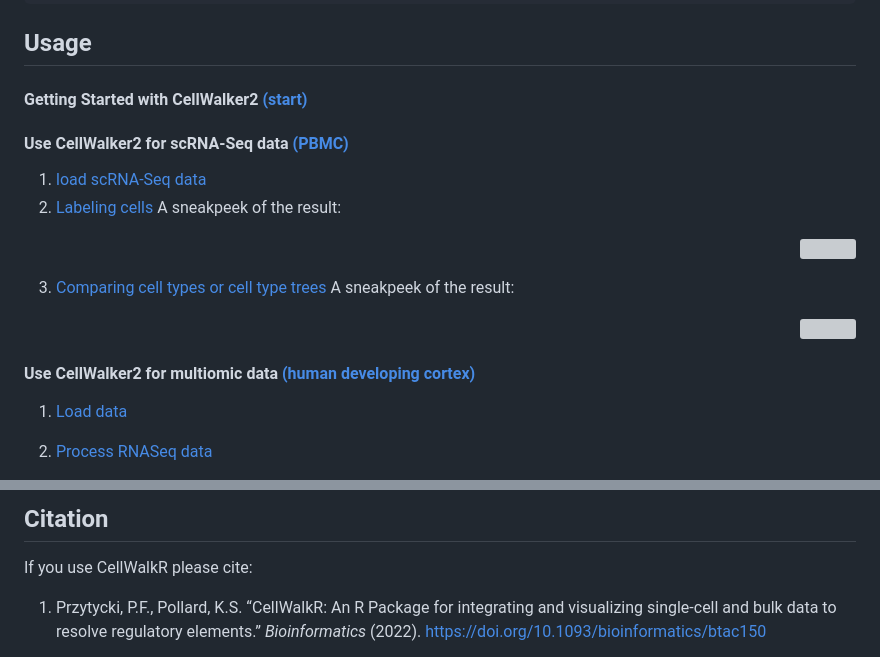
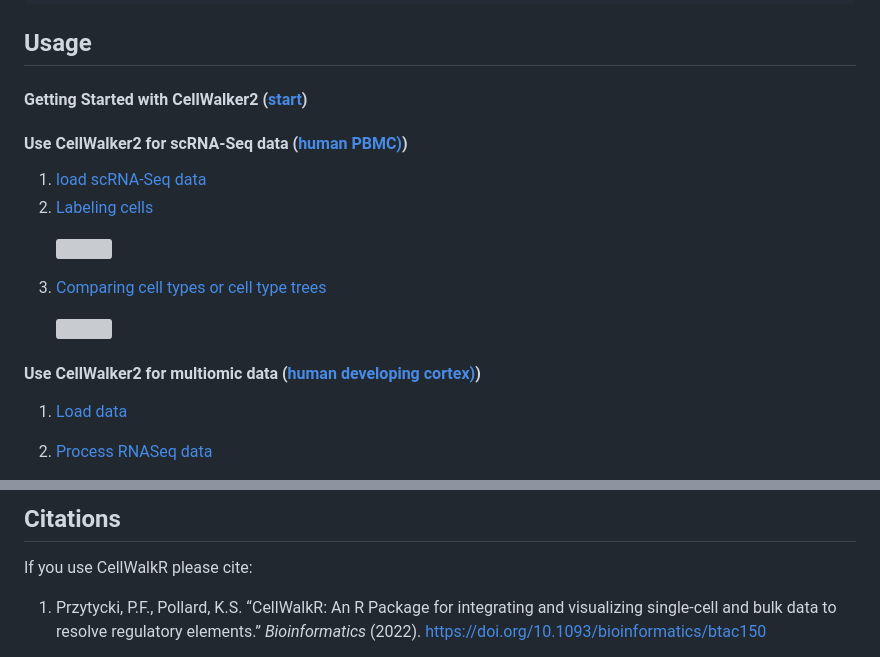
Before and after one commit to PFPrzytycki/CellWalkR, a Markdown page: CellWalker2.md, 2 parts joined by grey strips. GitHub-like rendering; grey boxes are pictures that could not be loaded.

```diff
--- a/CellWalker2.md
+++ b/CellWalker2.md
@@ -22,21 +22,19 @@ $ R
 
 ## Usage
 
-####  Getting Started with CellWalker2 [(start)](examples/CellWalker2_Install_Vignette.md#getting-started-with-cellwalker2)
-#### Use CellWalker2 for scRNA-Seq data [(PBMC)](examples/CellWalker2_RNASeq_Vignette.md)
+####  Getting Started with CellWalker2 ([start](examples/CellWalker2_Install_Vignette.md#getting-started-with-cellwalker2))
+#### Use CellWalker2 for scRNA-Seq data ([human PBMC)](examples/CellWalker2_RNASeq_Vignette.md))
 1.  [load scRNA-Seq data](examples/CellWalker2_RNASeq_Vignette.md#load-scRNA-Seq-data)
 2.  [Labeling cells](examples/CellWalker2_RNASeq_Vignette.md#labeling-cells)
-    A sneakpeek of the result:
-    <p align="right">
+    <p align="left">
         <img src="examples/CellWalker2_Vignette_files/figure-markdown_github/evalAnnot-1.png" id="id" class="class" height="200" />
     </p>
 3.  [Comparing cell types or cell type trees](examples/CellWalker2_RNASeq_Vignette.md#comparing-cell-types-or-cell-type-trees)
-    A sneakpeek of the result:
-    <p align="right">
+    <p align="left">
         <img src="examples/CellWalker2_Vignette_files/figure-markdown_github/plotMap-1.png" id="id" class="class" height="200" />
     </p>
 
-#### Use CellWalker2 for multiomic data [(human developing cortex)](examples/CellWalker2_Multiomic_Vignette.md)
+#### Use CellWalker2 for multiomic data ([human developing cortex)](examples/CellWalker2_Multiomic_Vignette.md))
 1.  [Load data](examples/CellWalker2_Multiomic_Vignette.md#load-data)
 2.  [Process RNASeq data](examples/CellWalker2_Multiomic_Vignette.md#process-rnaseq-data)
 3.  [Compute cell-to-cell type edges](examples/CellWalker2_Multiomic_Vignette.md#compute-cell-to-cell-type-edges)
@@ -52,6 +56,5 @@ $ R
 
-
-## Citation
+## Citations
 
 If you use CellWalkR please cite:
 
```
Also changed, not shown: other parts of CellWalker2.md (+9 -3 lines).
